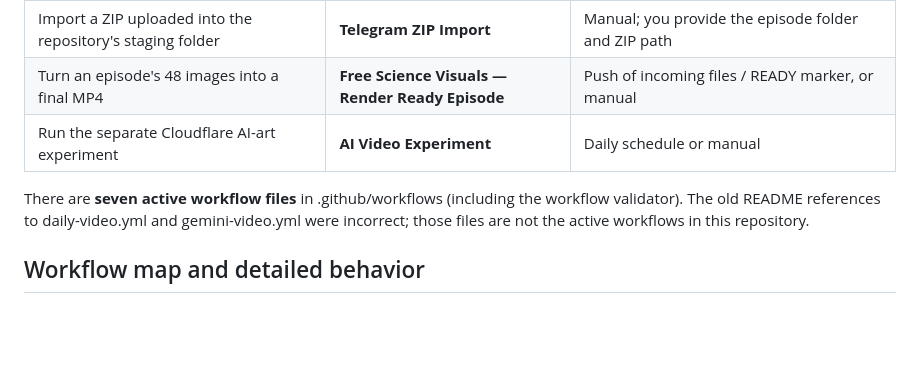
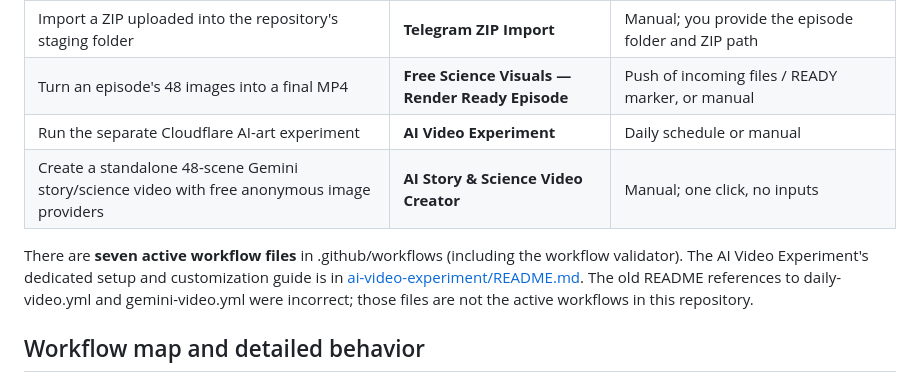
Before and after one commit to manojkumar166-png/stickman-lab, a Markdown page: README.md, the part around the change. Rendered like a GitHub page; blank space fills up the shorter version.

Commit message:
Point AI Video Experiment docs to dedicated folder

```diff
--- a/README.md
+++ b/README.md
@@ -17,9 +17,10 @@ The Science Channel pipeline is the current episode-based workflow. Its planning
 | Send 48 scene images to the bot, one by one or as one ZIP | **Telegram Image Receiver** | Cloudflare Worker webhook forwards uploads; can also be run manually |
 | Import a ZIP uploaded into the repository's staging folder | **Telegram ZIP Import** | Manual; you provide the episode folder and ZIP path |
 | Turn an episode's 48 images into a final MP4 | **Free Science Visuals — Render Ready Episode** | Push of incoming files / READY marker, or manual |
-| Run the separate Cloudflare AI-art experiment | **AI Video Experiment** | Daily schedule or manual |\n| Create a standalone 48-scene Gemini story/science video with free anonymous image providers | **AI Story & Science Video Creator** | Manual; one click, no inputs |\n| Check workflow YAML files for common configuration errors | **Validate Workflows** | Repository workflow trigger |
+| Run the separate Cloudflare AI-art experiment | **AI Video Experiment** | Daily schedule or manual |
+| Create a standalone 48-scene Gemini story/science video with free anonymous image providers | **AI Story & Science Video Creator** | Manual; one click, no inputs |\n| Check workflow YAML files for common configuration errors | **Validate Workflows** | Repository workflow trigger |
 
-There are **seven active workflow files** in .github/workflows (including the workflow validator). The old README references to daily-video.yml and gemini-video.yml were incorrect; those files are not the active workflows in this repository.
+There are **seven active workflow files** in .github/workflows (including the workflow validator). The AI Video Experiment's dedicated setup and customization guide is in [ai-video-experiment/README.md](ai-video-experiment/README.md). The old README references to daily-video.yml and gemini-video.yml were incorrect; those files are not the active workflows in this repository.
 
 ## Workflow map and detailed behavior
 
```
